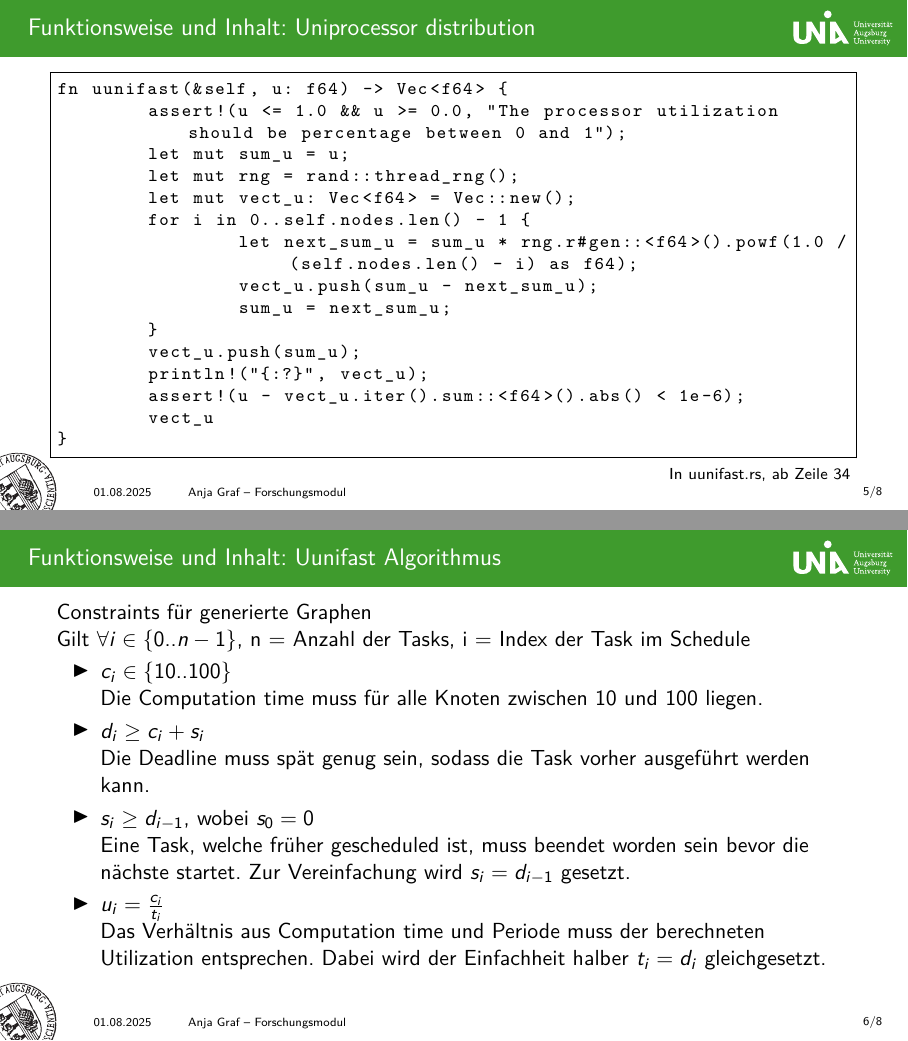
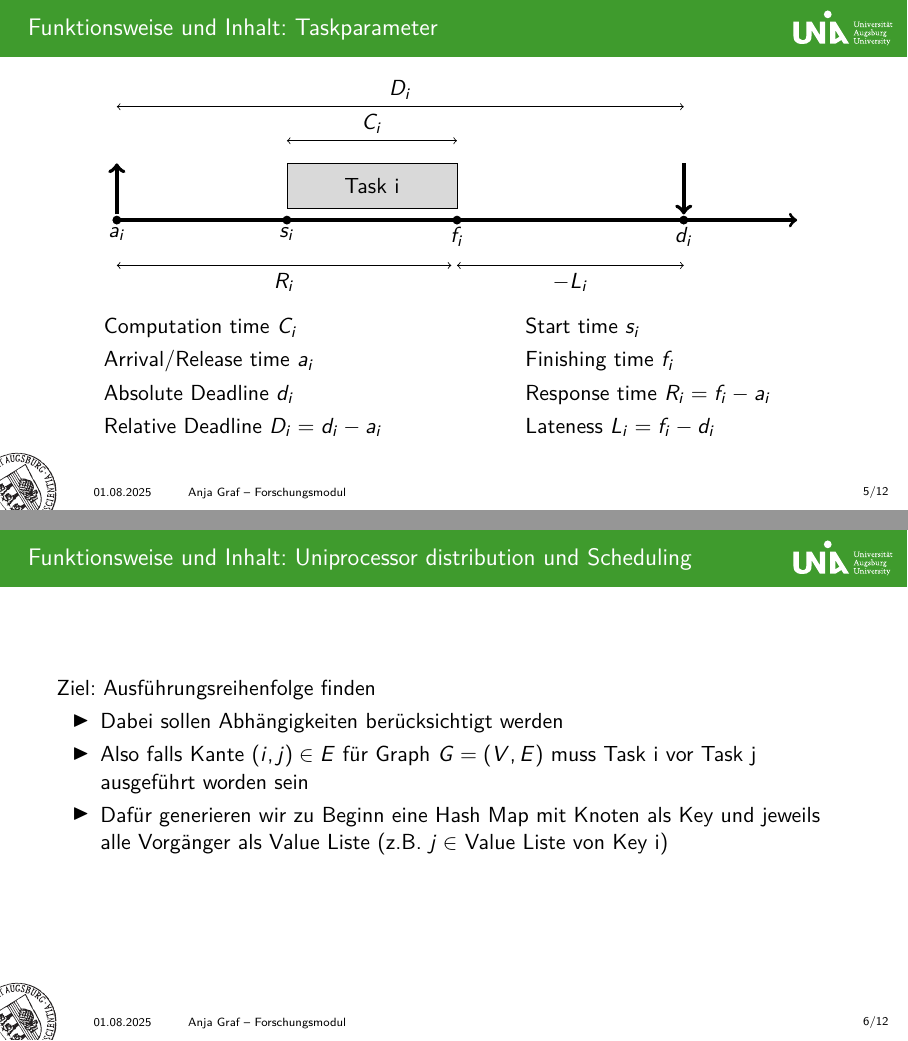
Before and after one commit to anja-graf/dag-task-graphs, LaTeX slides (vortrag/vortrag.tex): pages 6 and 7 of 9 before the commit and pages 6 and 7 of 13 after it, joined at a grey line. Compiled offline with pdfLaTeX.

Commit message:
Add taskparameter and scheduling slide

```diff
--- a/vortrag/vortrag.tex
+++ b/vortrag/vortrag.tex
@@ -1,9 +1,12 @@
 % standardmäßig im 16:9 Format
 % verwende \documentclass[43]{sikslides} für 4:3
 \documentclass{include/sikslides}
+\usepackage{algorithm2e}
 \usepackage{graphicx}
 \usepackage{listings}
 \usepackage{xcolor}
+\usepackage{tikz}
+\usepackage{amsmath}
 
 \lstset{
 	basicstyle=\ttfamily\footnotesize,
@@ -114,6 +117,58 @@
 	\end{itemize}
 
 \end{frame}
-\subsection{Uniprocessor distribution}
+\subsection{Taskparameter}
+\begin{frame} {\secname : \subsecname}
+	\begin{center}
+	\begin{tikzpicture}
+
+		% Achse
+		\draw[ultra thick, ->] (0,0) -- (12,0);
+
+		% Punkte
+		\filldraw (0,0) circle (2pt) node[below] {$a_i$};
+		\filldraw (3,0) circle (2pt) node[below] {$s_i$};
+		\filldraw (6,0) circle (2pt) node[below] {$f_i$};
+		\filldraw (10,0) circle (2pt) node[below] {$d_i$};
+
+		% Rechteck
+		\draw[fill=gray!30] (3,0.2) rectangle (6,1);
+		\node at (4.5,0.6) {Task i};
+
+		% Pfeile
+		\draw[->,line width=2pt] (0,0.1) -- (0,1); % senkrechter Pfeil ab ai
+		\draw[->,line width=2pt] (10,1) -- (10,0.1); % senkrechter Pfeil ab di
+
+		\draw[<->] (0,2) -- node[above] {$D_i$} (10,2);
+		\draw[<->] (3,1.4) -- node[above] {$C_i$} (6,1.4);
+		\draw[<->] (0,-0.8) -- node[below] {$R_i$} (5.9,-0.8);
+		\draw[<->] (6,-0.8) -- node[below] {$- L_i$} (10,-0.8);
+
+	\end{tikzpicture}
+	\begin{itemize}
+		\begin{columns}
+		\column{0.4\textwidth}
+		%\item[] Task name  $i$
+		\item[] Computation time $C_i$
+		\item[] Arrival/Release time $a_i$
+		\item[] Absolute Deadline $d_i$
+		\item[] Relative Deadline $D_i = d_i - a_i$
+		\column{0.35\textwidth}
+		\item[] Start time $s_i$
+		\item[] Finishing time $f_i$
+		\item[] Response time $R_i = f_i - a_i$
+		\item[] Lateness $L_i = f_i - d_i$
+		%\item[] Priority is set to name
+		\end{columns}
+	\end{itemize}
+\end{center}
+\end{frame}
+\subsection{Uniprocessor distribution und Scheduling}
 \begin{frame} [fragile]{\secname : \subsecname}
-	\begin{lstlisting} {language=Rust, caption=dsfdfs}
+	Ziel: Ausführungsreihenfolge finden
+	\begin{itemize}
+		\item Dabei sollen Abhängigkeiten berücksichtigt werden
+		\item Also falls Kante $(i,j) \in E $ für Graph $G = (V,E)$ muss Task i vor Task j ausgeführt worden sein
+		\item Dafür generieren wir zu Beginn eine Hash Map mit Knoten als Key und jeweils alle Vorgänger als Value Liste (z.B.  $j \in$ Value Liste von Key i)
+	\end{itemize}
+\end{frame}
@@ -141,7 +230,6 @@ fn uunifast(&self, u: f64) -> Vec<f64> {
 		In uunifast.rs, ab Zeile 34
 	}
 \end{frame}
-\subsection{Uunifast Algorithmus}
 \begin{frame} {\secname : \subsecname}
 	Constraints für generierte Graphen  \\
 	Gilt $\forall i \in \{0..n-1\}$, n = Anzahl der Tasks, i = Index der Task im Schedule
```
Also changed, not shown: Aufgabe.md (+1 -1 lines), vortrag/vortrag.pdf, vortrag/vortrag.tex (41 more changed lines).
